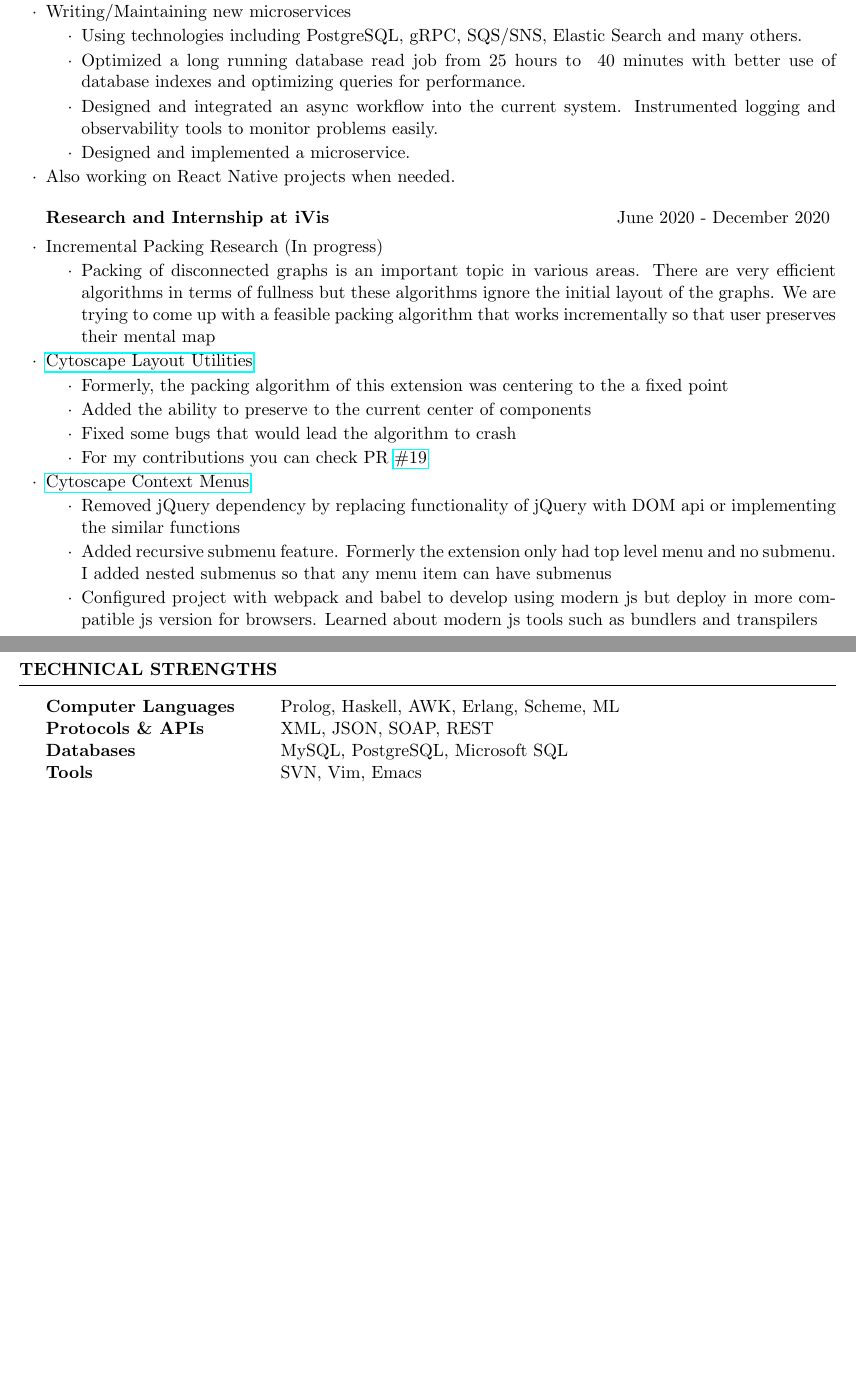
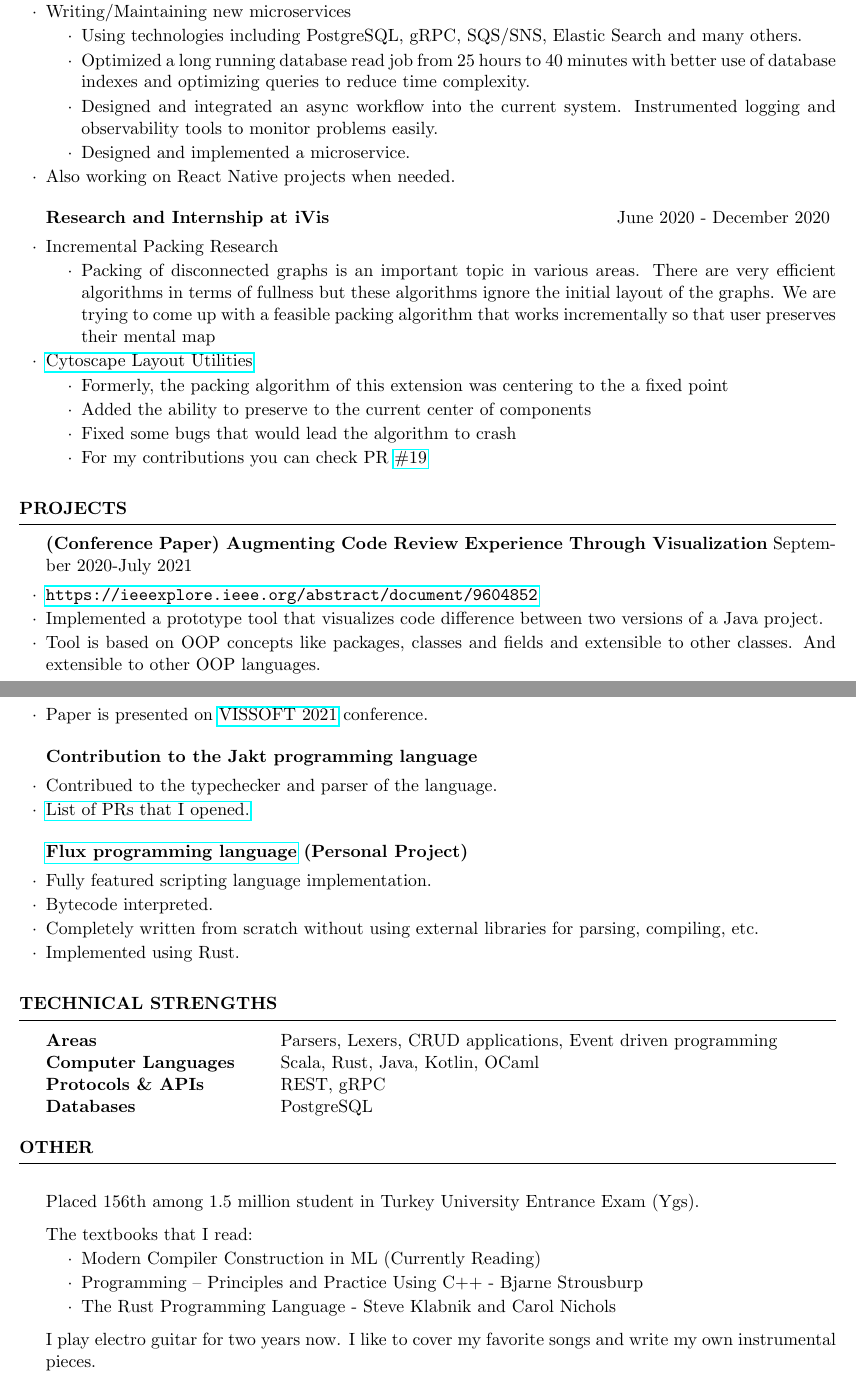
Before and after one commit to onsah/CV, a LaTeX CV (cv_4.tex): two parts of pages 1 and 2 of 2, joined at a grey line, cut so that both start at the same text, the shorter picture padded with empty space. Compiled offline with pdfLaTeX.

Commit message:
CV final 2022-09-08

```diff
--- a/cv_4.tex
+++ b/cv_4.tex
@@ -59,7 +59,7 @@ Bilim ve Sanat Merkezi is a special foundation by the Turkey government which fo
 \begin{list}{$\cdot$}{\leftmargin=2em}
 \itemsep -0.5em \vspace{-0.5em} % Compress items in list together for aesthetics
     \item Using technologies including PostgreSQL, gRPC, SQS/SNS, Elastic Search and many others.
-    \item Optimized a long running database read job from 25 hours to ~40 minutes with better use of database indexes and optimizing queries for performance.
+    \item Optimized a long running database read job from 25 hours to 40 minutes with better use of database indexes and optimizing queries to reduce time complexity.
     \item Designed and integrated an async workflow into the current system. Instrumented logging and observability tools to monitor problems easily.
     \item Designed and implemented a microservice.
 \end{list}
@@ -69,7 +69,7 @@ Bilim ve Sanat Merkezi is a special foundation by the Turkey government which fo
 %------------------------------------------------
 
 \begin{rSubsection}{Research and Internship at iVis}{June 2020 - December 2020}{}{Ankara, Turkey}
-\item Incremental Packing Research (In progress)
+\item Incremental Packing Research
 \begin{list}{$\cdot$}{\leftmargin=2em}
 \itemsep -0.5em \vspace{-0.5em} % Compress items in list together for aesthetics
     \item Packing of disconnected graphs is an important topic in various areas. There are very efficient algorithms in terms of fullness but these algorithms ignore the initial layout of the graphs. We are trying to come up with a feasible packing algorithm that works incrementally so that user preserves their mental map
@@ -82,13 +82,29 @@ Bilim ve Sanat Merkezi is a special foundation by the Turkey government which fo
     \item Fixed some bugs that would lead the algorithm to crash
     \item For my contributions you can check PR \href{https://github.com/iVis-at-Bilkent/cytoscape.js-layout-utilities/pull/19}{\#19}
 \end{list}
-\item \href{https://github.com/onsah/cytoscape.js-context-menus}{Cytoscape Context Menus}
-\begin{list}{$\cdot$}{\leftmargin=2em}
-    \itemsep -0.5em \vspace{-0.5em} % Compress items in list together for aesthetics
-    \item Removed jQuery dependency by replacing functionality of jQuery with DOM api or implementing the similar functions
-    \item Added recursive submenu feature. Formerly the extension only had top level menu and no submenu. I added nested submenus so that any menu item can have submenus
-    \item Configured project with webpack and babel to develop using modern js but deploy in more compatible js version for browsers. Learned about modern js tools such as bundlers and transpilers
-\end{list}
+\end{rSubsection}
+
+\end{rSection}
+
+\begin{rSection}{Projects}
+
+\begin{rSubsection}{(Conference Paper) Augmenting Code Review Experience Through Visualization}{September 2020-July 2021}{}{}
+    \item \url{https://ieeexplore.ieee.org/abstract/document/9604852}
+    \item Implemented a prototype tool that visualizes code difference between two versions of a Java project.
+    \item Tool is based on OOP concepts like packages, classes and fields and extensible to other classes. And extensible to other OOP languages.
+    \item Paper is presented on \href{https://vissoft.info/2021/}{VISSOFT 2021} conference.
+\end{rSubsection}
+
+\begin{rSubsection}{Contribution to the Jakt programming language}{}{}{}
+    \item Contribued to the typechecker and parser of the language.
+    \item \href{https://github.com/SerenityOS/jakt/pulls?q=is%3Apr+author%3Aonsah}{List of PRs that I opened.}
+\end{rSubsection}
+
+\begin{rSubsection}{\href{https://github.com/onsah/Flux_rs/}{Flux programming language} (Personal Project)}{}{}{}
+    \item Fully featured scripting language implementation.
+    \item Bytecode interpreted.
+    \item Completely written from scratch without using external libraries for parsing, compiling, etc.
+    \item Implemented using Rust.
 \end{rSubsection}
 
 \end{rSection}
@@ -100,12 +116,24 @@ Bilim ve Sanat Merkezi is a special foundation by the Turkey government which fo
 \begin{rSection}{Technical Strengths}
 
 \begin{tabular}{ @{} >{\bfseries}l @{\hspace{6ex}} l }
-Computer Languages & Prolog, Haskell, AWK, Erlang, Scheme, ML \\
-Protocols \& APIs & XML, JSON, SOAP, REST \\
-Databases & MySQL, PostgreSQL, Microsoft SQL \\
-Tools & SVN, Vim, Emacs
+Areas & Parsers, Lexers, CRUD applications, Event driven programming \\
+Computer Languages & Scala, Rust, Java, Kotlin, OCaml \\
+Protocols \& APIs & REST, gRPC \\
+Databases & PostgreSQL \\
 \end{tabular}
 
+\end{rSection}
+
+\begin{rSection}{Other}
+    \item Placed 156th among 1.5 million student in Turkey University Entrance Exam (Ygs).
+    \item The textbooks that I read:
+    \begin{list}{$\cdot$}{\leftmargin=2em}
+    \itemsep -0.5em \vspace{-0.5em} % Compress items in list together for aesthetics
+    \item Modern Compiler Construction in ML (Currently Reading)
+    \item Programming – Principles and Practice Using C++ - Bjarne Strousburp
+    \item The Rust Programming Language - Steve Klabnik and Carol Nichols
+    \end{list}
+    \item I play electro guitar for two years now. I like to cover my favorite songs and write my own instrumental pieces.
 \end{rSection}
 
 %----------------------------------------------------------------------------------------
```
Also changed, not shown: cv_4.pdf, cv_4.tex (2 more changed lines), 2 other files.
